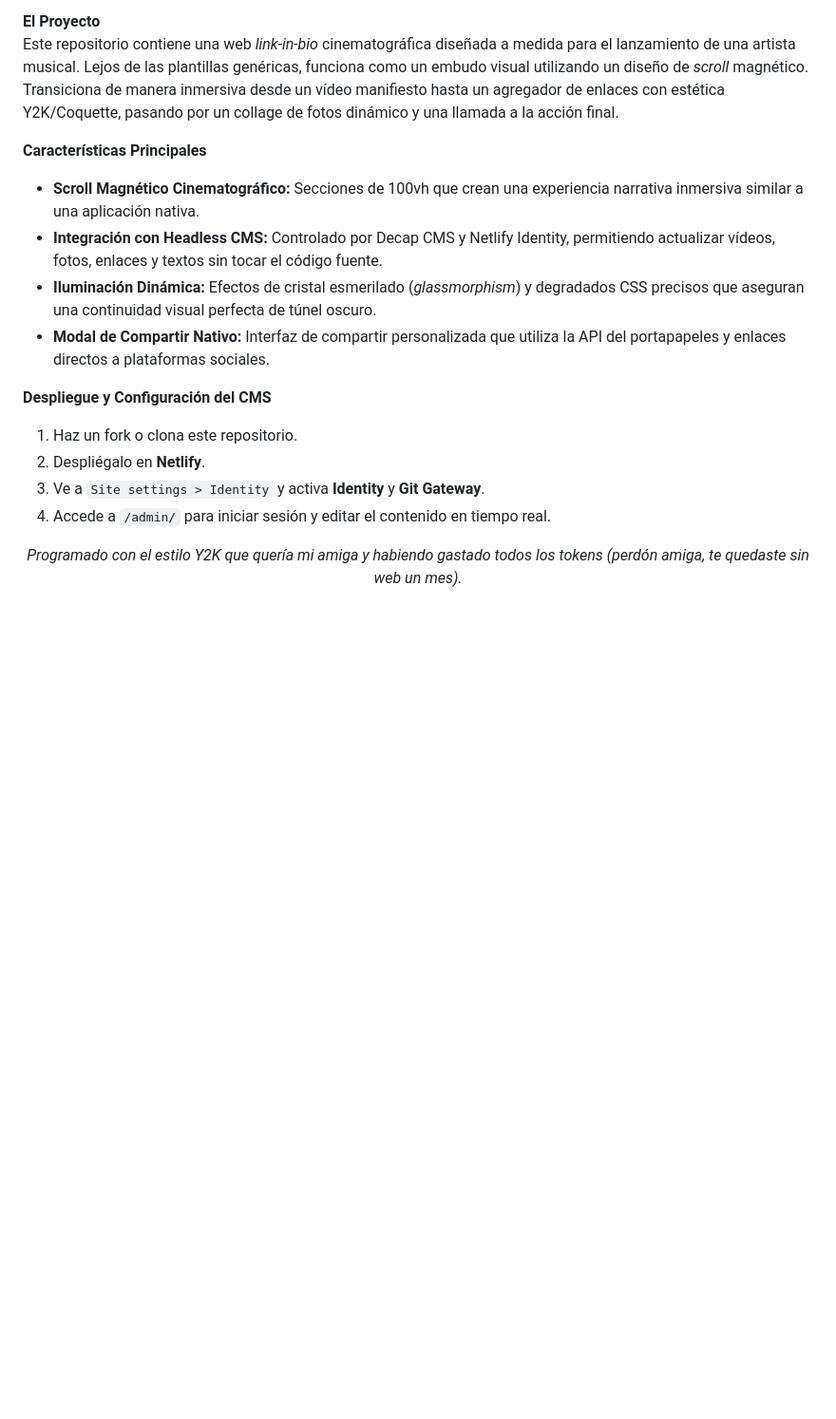
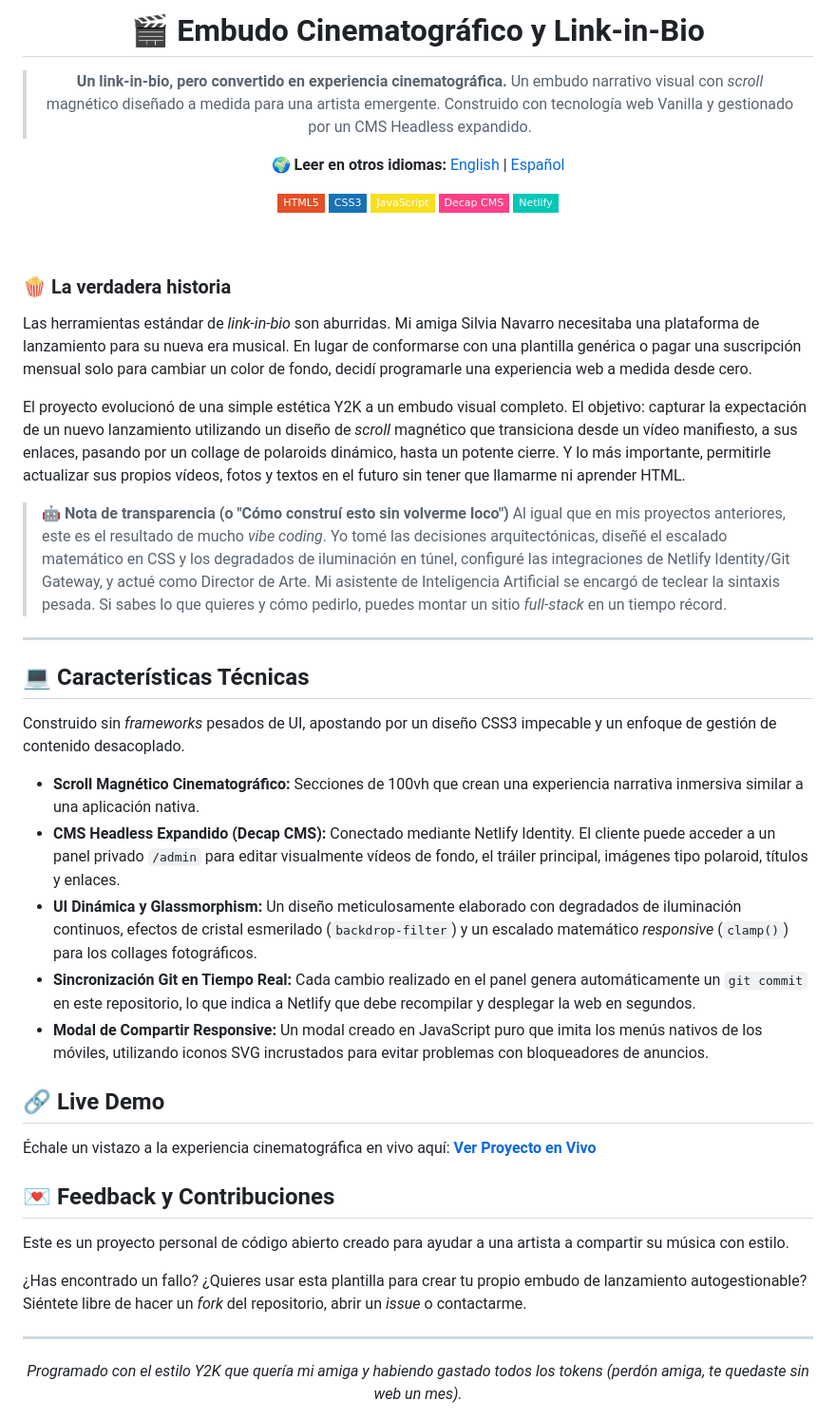
Before and after one commit to manusantos-dev/silvianavarro-links, a Markdown page: README.md, the part around one of its changes. Shown at 95% size. GitHub-like rendering; badges without logos; blank space fills up the shorter version.

```diff
--- a/README.md
+++ b/README.md
@@ -52,18 +70,53 @@ This repository contains a bespoke, cinematic link-in-bio website designed for a
 
-**El Proyecto**
-Este repositorio contiene una web *link-in-bio* cinematográfica diseñada a medida para el lanzamiento de una artista musical. Lejos de las plantillas genéricas, funciona como un embudo visual utilizando un diseño de *scroll* magnético. Transiciona de manera inmersiva desde un vídeo manifiesto hasta un agregador de enlaces con estética Y2K/Coquette, pasando por un collage de fotos dinámico y una llamada a la acción final.
+<h1 id="español">🎬 Embudo Cinematográfico y Link-in-Bio</h1>
 
-**Características Principales**
+> **Un link-in-bio, pero convertido en experiencia cinematográfica.**
+> Un embudo narrativo visual con *scroll* magnético diseñado a medida para una artista emergente. Construido con tecnología web Vanilla y gestionado por un CMS Headless expandido.
+
+🌍 **Leer en otros idiomas:** <a href="#english">English</a> | <a href="#español">Español</a>
+
+![HTML5](https://img.shields.io/badge/HTML5-E34F26?style=flat-square&logo=html5&logoColor=white)
+![CSS3](https://img.shields.io/badge/CSS3-1572B6?style=flat-square&logo=css3&logoColor=white)
+![JavaScript](https://img.shields.io/badge/JavaScript-F7DF1E?style=flat-square&logo=javascript&logoColor=black)
+![Decap CMS](https://img.shields.io/badge/Decap_CMS-FF4088?style=flat-square&logo=decapcms&logoColor=white)
+![Netlify](https://img.shields.io/badge/Netlify-00C7B7?style=flat-square&logo=netlify&logoColor=white)
+
+</div>
+
+<br>
+
+### 🍿 La verdadera historia
+Las herramientas estándar de *link-in-bio* son aburridas. Mi amiga Silvia Navarro necesitaba una plataforma de lanzamiento para su nueva era musical. En lugar de conformarse con una plantilla genérica o pagar una suscripción mensual solo para cambiar un color de fondo, decidí programarle una experiencia web a medida desde cero.
+
+El proyecto evolucionó de una simple estética Y2K a un embudo visual completo. El objetivo: capturar la expectación de un nuevo lanzamiento utilizando un diseño de *scroll* magnético que transiciona desde un vídeo manifiesto, a sus enlaces, pasando por un collage de polaroids dinámico, hasta un potente cierre. Y lo más importante, permitirle actualizar sus propios vídeos, fotos y textos en el futuro sin tener que llamarme ni aprender HTML.
+
+> **🤖 Nota de transparencia (o "Cómo construí esto sin volverme loco")**
+> Al igual que en mis proyectos anteriores, este es el resultado de mucho *vibe coding*. Yo tomé las decisiones arquitectónicas, diseñé el escalado matemático en CSS y los degradados de iluminación en túnel, configuré las integraciones de Netlify Identity/Git Gateway, y actué como Director de Arte. Mi asistente de Inteligencia Artificial se encargó de teclear la sintaxis pesada. Si sabes lo que quieres y cómo pedirlo, puedes montar un sitio *full-stack* en un tiempo récord.
+
+---
+
+## 💻 Características Técnicas
+
+Construido sin *frameworks* pesados de UI, apostando por un diseño CSS3 impecable y un enfoque de gestión de contenido desacoplado.
+
 * **Scroll Magnético Cinematográfico:** Secciones de 100vh que crean una experiencia narrativa inmersiva similar a una aplicación nativa.
-* **Integración con Headless CMS:** Controlado por Decap CMS y Netlify Identity, permitiendo actualizar vídeos, fotos, enlaces y textos sin tocar el código fuente.
-* **Iluminación Dinámica:** Efectos de cristal esmerilado (*glassmorphism*) y degradados CSS precisos que aseguran una continuidad visual perfecta de túnel oscuro.
-* **Modal de Compartir Nativo:** Interfaz de compartir personalizada que utiliza la API del portapapeles y enlaces directos a plataformas sociales.
+* **CMS Headless Expandido (Decap CMS):** Conectado mediante Netlify Identity. El cliente puede acceder a un panel privado `/admin` para editar visualmente vídeos de fondo, el tráiler principal, imágenes tipo polaroid, títulos y enlaces.
+* **UI Dinámica y Glassmorphism:** Un diseño meticulosamente elaborado con degradados de iluminación continuos, efectos de cristal esmerilado (`backdrop-filter`) y un escalado matemático *responsive* (`clamp()`) para los collages fotográficos.
+* **Sincronización Git en Tiempo Real:** Cada cambio realizado en el panel genera automáticamente un `git commit` en este repositorio, lo que indica a Netlify que debe recompilar y desplegar la web en segundos.
+* **Modal de Compartir Responsive:** Un modal creado en JavaScript puro que imita los menús nativos de los móviles, utilizando iconos SVG incrustados para evitar problemas con bloqueadores de anuncios.
 
-**Despliegue y Configuración del CMS**
-1. Haz un fork o clona este repositorio.
-2. Despliégalo en **Netlify**.
-3. Ve a `Site settings > Identity` y activa **Identity** y **Git Gateway**.
-4. Accede a `/admin/` para iniciar sesión y editar el contenido en tiempo real.
+## 🔗 Live Demo
+
+Échale un vistazo a la experiencia cinematográfica en vivo aquí:
+**[Ver Proyecto en Vivo](https://silvianavarro-links.netlify.app)**
+
+## 💌 Feedback y Contribuciones
+
+Este es un proyecto personal de código abierto creado para ayudar a una artista a compartir su música con estilo.
+
+¿Has encontrado un fallo? ¿Quieres usar esta plantilla para crear tu propio embudo de lanzamiento autogestionable? Siéntete libre de hacer un *fork* del repositorio, abrir un *issue* o contactarme.
+
+---
 
 <div align="center">
   <em>Programado con el estilo Y2K que quería mi amiga y habiendo gastado todos los tokens (perdón amiga, te quedaste sin web un mes).</em>
```
Also changed, not shown: other parts of README.md (+37 -19 lines).
